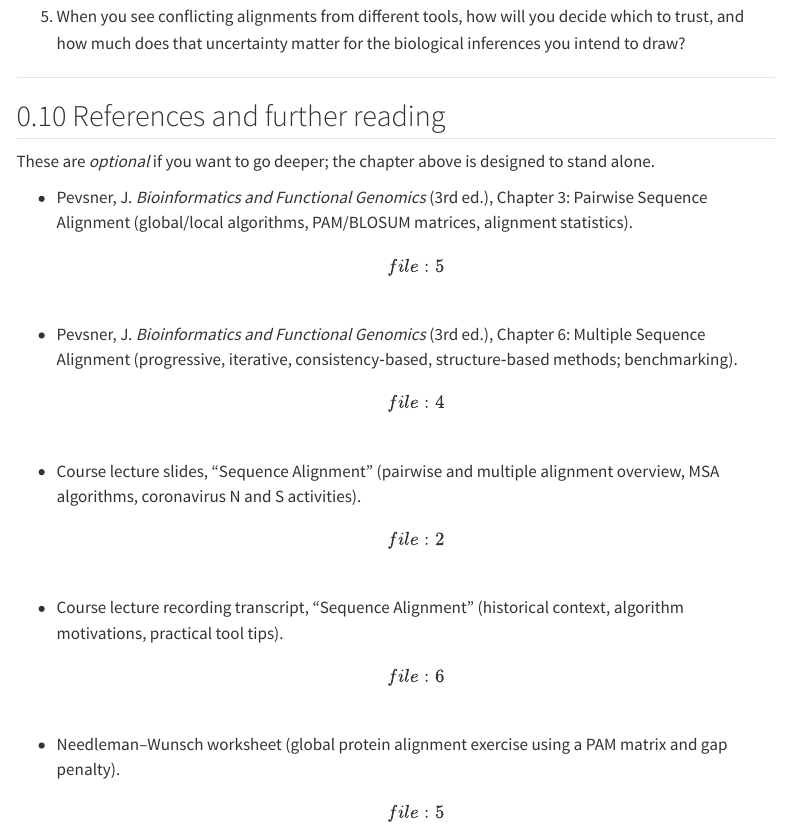
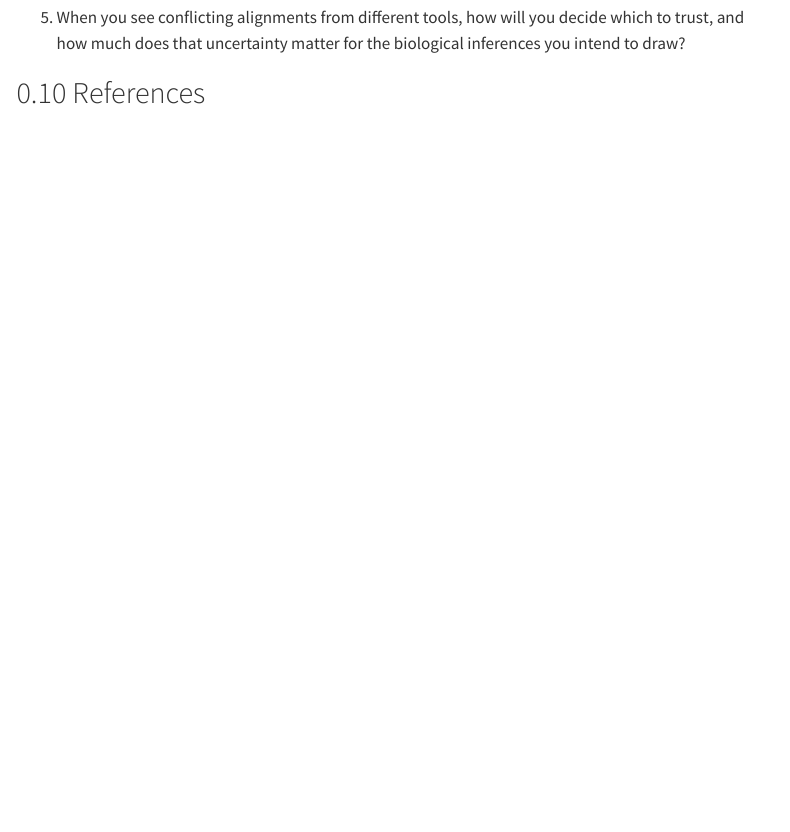
Before and after one commit to StevisonLab/Bioinformatics, a Quarto document (ch05-seq-alignment.qmd): the page in a window 1100 px wide, from 13360 px down before the commit and from 13180 px down after it, so that both start at the same text. Rendered offline with R 4.5, knitr and Pandoc in place of Quarto, with nearby package versions; menus at the side of the page are left out.

Commit message:
Update ch05-seq-alignment.qmd
clean formatting

```diff
--- a/ch05-seq-alignment.qmd
+++ b/ch05-seq-alignment.qmd
@@ -284,14 +269,4 @@ Use these to connect this material to your own research interests and to the upc
 
 5.  When you see conflicting alignments from different tools, how will you decide which to trust, and how much does that uncertainty matter for the biological inferences you intend to draw?
 
-------------------------------------------------------------------------
-
-## References and further reading
-
-These are *optional* if you want to go deeper; the chapter above is designed to stand alone.
-
--   Pevsner, J. *Bioinformatics and Functional Genomics* (3rd ed.), Chapter 3: Pairwise Sequence Alignment (global/local algorithms, PAM/BLOSUM matrices, alignment statistics).\[file:5\]\
--   Pevsner, J. *Bioinformatics and Functional Genomics* (3rd ed.), Chapter 6: Multiple Sequence Alignment (progressive, iterative, consistency‑based, structure‑based methods; benchmarking).\[file:4\]\
--   Course lecture slides, “Sequence Alignment” (pairwise and multiple alignment overview, MSA algorithms, coronavirus N and S activities).\[file:2\]\
--   Course lecture recording transcript, “Sequence Alignment” (historical context, algorithm motivations, practical tool tips).\[file:6\]\
--   Needleman–Wunsch worksheet (global protein alignment exercise using a PAM matrix and gap penalty).\[file:5\]
+## References
```
Also changed, not shown: ch05-seq-alignment.qmd (15 more changed lines).
